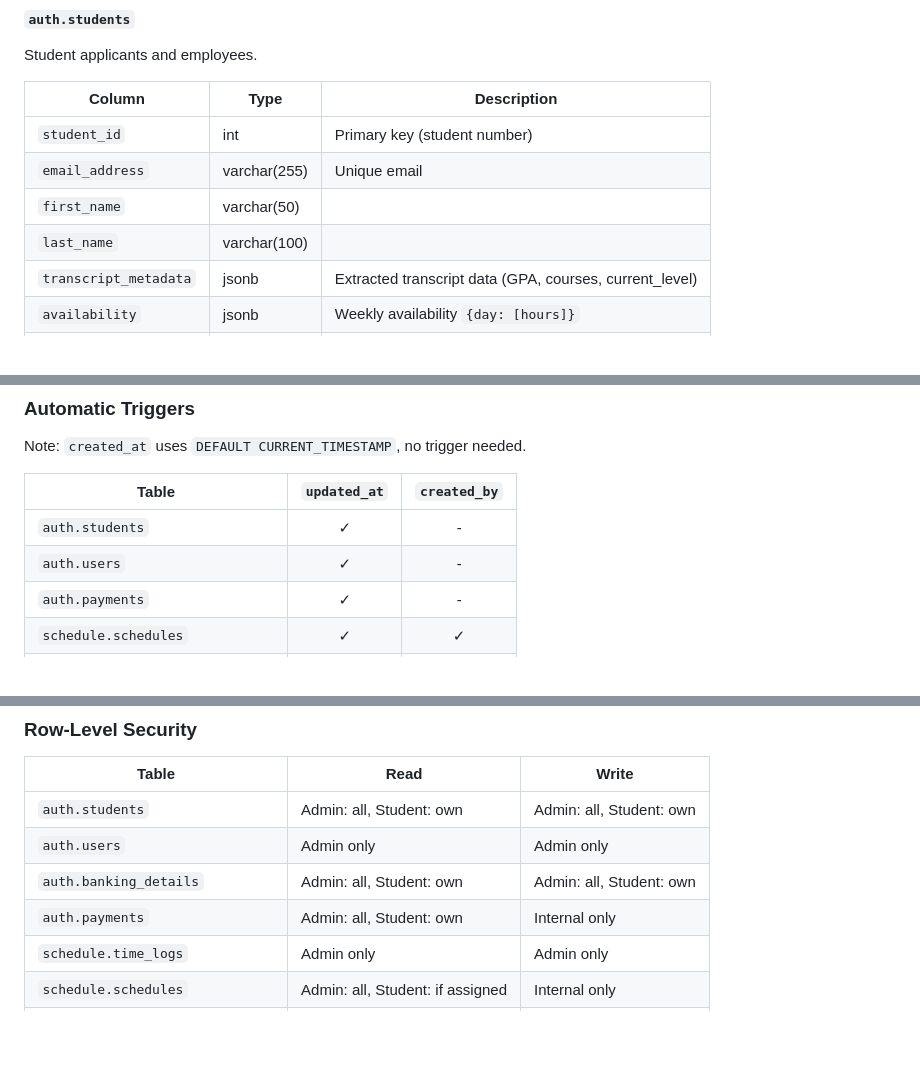
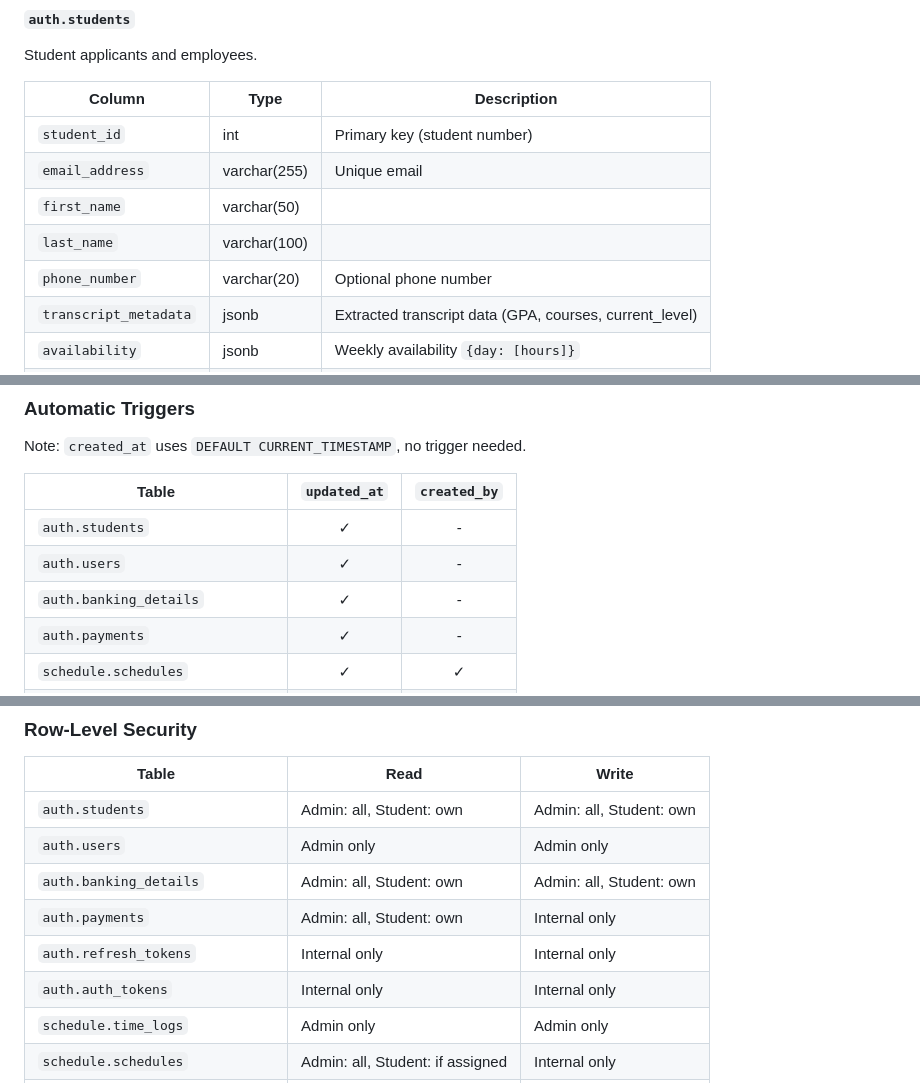
Before and after one commit to HDR3604/HelpDeskRostering, a Markdown page: README.md, 3 parts joined by grey strips. GitHub-like rendering; blank space fills up the shorter version.

```diff
--- a/README.md
+++ b/README.md
@@ -120,6 +120,7 @@ Student applicants and employees.
 | `email_address` | varchar(255) | Unique email |
 | `first_name` | varchar(50) | |
 | `last_name` | varchar(100) | |
+| `phone_number` | varchar(20) | Optional phone number |
 | `transcript_metadata` | jsonb | Extracted transcript data (GPA, courses, current_level) |
 | `availability` | jsonb | Weekly availability `{day: [hours]}` |
 | `min_weekly_hours` | float | Scheduler: minimum hours target |
@@ -263,6 +293,7 @@ Note: `created_at` uses `DEFAULT CURRENT_TIMESTAMP`, no trigger needed.
 |-------|:------------:|:------------:|
 | `auth.students` | ✓ | - |
 | `auth.users` | ✓ | - |
+| `auth.banking_details` | ✓ | - |
 | `auth.payments` | ✓ | - |
 | `schedule.schedules` | ✓ | ✓ |
 | `schedule.shift_templates` | ✓ | - |
@@ -277,6 +308,8 @@ Note: `created_at` uses `DEFAULT CURRENT_TIMESTAMP`, no trigger needed.
 | `auth.users` | Admin only | Admin only |
 | `auth.banking_details` | Admin: all, Student: own | Admin: all, Student: own |
 | `auth.payments` | Admin: all, Student: own | Internal only |
+| `auth.refresh_tokens` | Internal only | Internal only |
+| `auth.auth_tokens` | Internal only | Internal only |
 | `schedule.time_logs` | Admin only | Admin only |
 | `schedule.schedules` | Admin: all, Student: if assigned | Internal only |
 | `schedule.shift_templates` | Admin: all, Student: active only | Admin only |
```
Also changed, not shown: other parts of README.md (+29 -0 lines).
